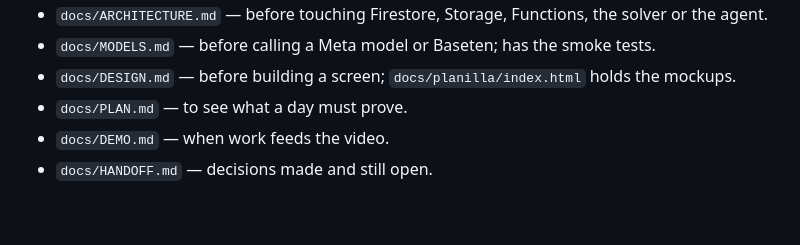
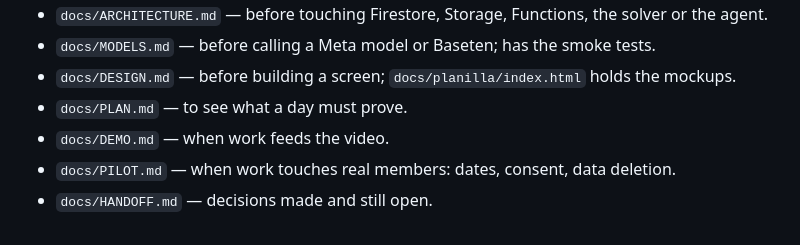
Before and after one commit to Cirorx/ronda, a Markdown page: CLAUDE.md, the part around the change. GitHub-like rendering.

```diff
--- a/CLAUDE.md
+++ b/CLAUDE.md
@@ -66,4 +66,5 @@ paths, latency, cost). Done when a fresh session could continue from `docs/NOW.m
 - `docs/DESIGN.md` — before building a screen; `docs/planilla/index.html` holds the mockups.
 - `docs/PLAN.md` — to see what a day must prove.
 - `docs/DEMO.md` — when work feeds the video.
+- `docs/PILOT.md` — when work touches real members: dates, consent, data deletion.
 - `docs/HANDOFF.md` — decisions made and still open.
```
Also changed, not shown: docs/STACK.md (+1 -1 lines).
